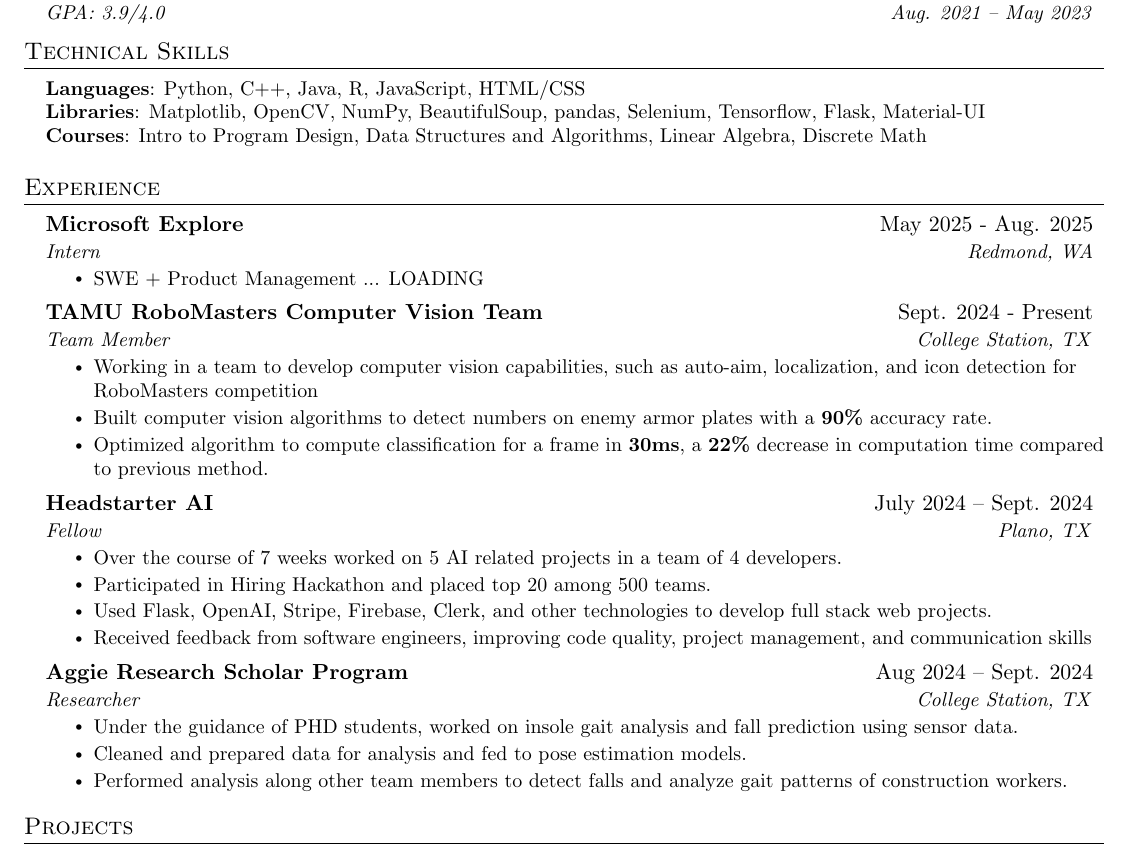
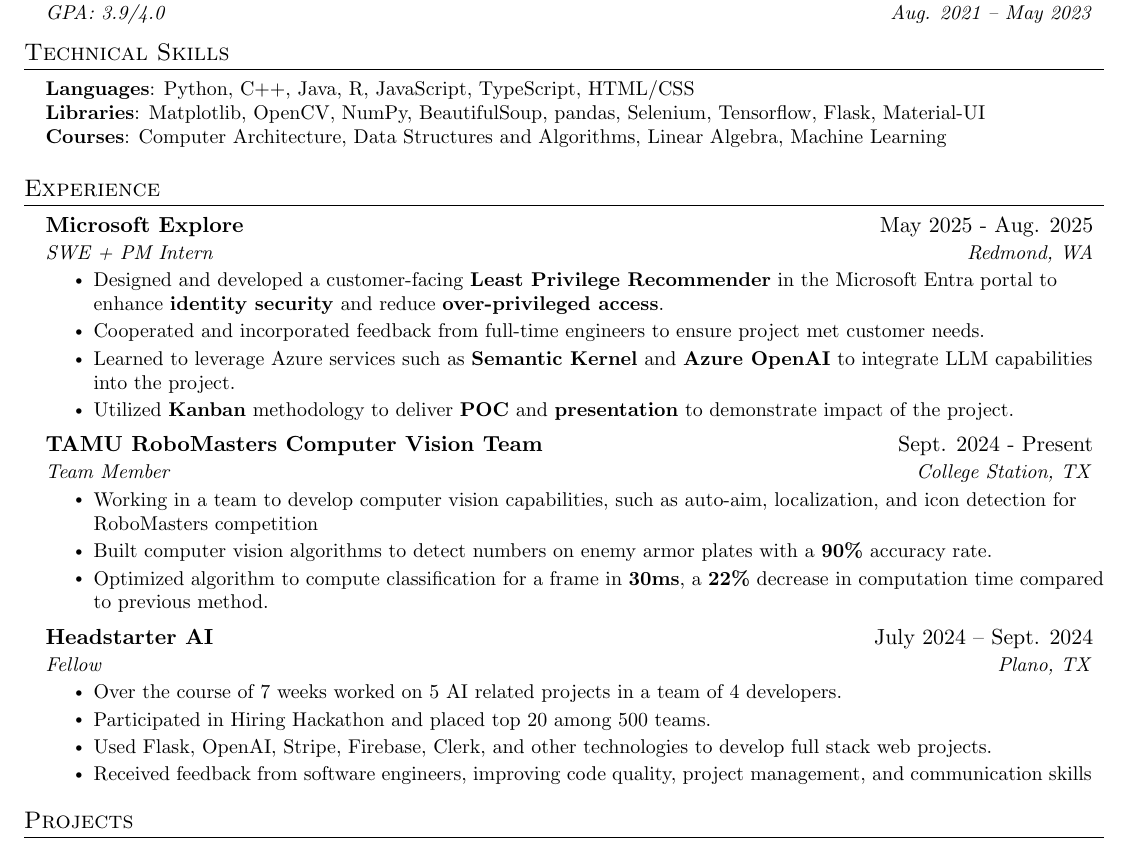
Before and after one commit to amasud7/resume, a LaTeX CV (resume.tex): part of page 1 of 2, cut so that both start at the same text. Compiled offline with pdfLaTeX.

Commit message:
updating resume

```diff
--- a/resume.tex
+++ b/resume.tex
@@ -135,9 +135,9 @@
 \section{Technical Skills}
 \begin{itemize}[leftmargin=0.15in, label={}]
    \small{\item{
-    \textbf{Languages}{: Python, C++, Java, R, JavaScript, HTML/CSS} \\
+    \textbf{Languages}{: Python, C++, Java, R, JavaScript, TypeScript, HTML/CSS} \\
     \textbf{Libraries}{: Matplotlib, OpenCV, NumPy, BeautifulSoup, pandas, Selenium, Tensorflow, Flask, Material-UI} \\
-    \textbf{Courses}{: Intro to Program Design, Data Structures and Algorithms, Linear Algebra, Discrete Math}
+    \textbf{Courses}{: Computer Architecture, Data Structures and Algorithms, Linear Algebra, Machine Learning}
    }}
 \end{itemize}
 
@@ -147,9 +147,12 @@
 
   \resumeSubheading
       {Microsoft Explore}{May 2025 - Aug. 2025}
-      {Intern}{Redmond, WA}
+      {SWE + PM Intern}{Redmond, WA}
       \resumeItemListStart
-        \resumeItem{SWE + Product Management ... LOADING}
+        \resumeItem{Designed and developed a customer-facing \textbf{Least Privilege Recommender} in the Microsoft Entra portal to enhance \textbf{identity security} and reduce \textbf{over-privileged access}.}
+        \resumeItem{Cooperated and incorporated feedback from full-time engineers to ensure project met customer needs.}
+        \resumeItem{Learned to leverage Azure services such as \textbf{Semantic Kernel} and \textbf{Azure OpenAI} to integrate LLM capabilities into the project.}
+        \resumeItem{Utilized \textbf{Kanban} methodology to deliver \textbf{POC} and \textbf{presentation} to demonstrate impact of the project.}
       \resumeItemListEnd
 
   \resumeSubheading
@@ -172,14 +175,14 @@
       \resumeItemListEnd
 
 
-      \resumeSubheading
-      {Aggie Research Scholar Program}{Aug 2024 -- Sept. 2024}
-      {Researcher}{College Station, TX}
-      \resumeItemListStart
-        \resumeItem{Under the guidance of PHD students, worked on insole gait analysis and fall prediction using sensor data.}
-        \resumeItem{Cleaned and prepared data for analysis and fed to pose estimation models.}
-        \resumeItem{Performed analysis along other team members to detect falls and analyze gait patterns of construction workers.}
-      \resumeItemListEnd
+      % \resumeSubheading
+      % {Aggie Research Scholar Program}{Aug 2024 -- Sept. 2024}
+      % {Researcher}{College Station, TX}
+      % \resumeItemListStart
+      %   \resumeItem{Under the guidance of PHD students, worked on insole gait analysis and fall prediction using sensor data.}
+      %   \resumeItem{Cleaned and prepared data for analysis and fed to pose estimation models.}
+      %   \resumeItem{Performed analysis along other team members to detect falls and analyze gait patterns of construction workers.}
+      % \resumeItemListEnd
 
       % \resumeSubheading
       % {CareNow Pharmacy}{May 2024 -- Sept. 2024}
```
Also changed, not shown: masud_ayad_resume.pdf (added), resume.pdf, 4 other files.
